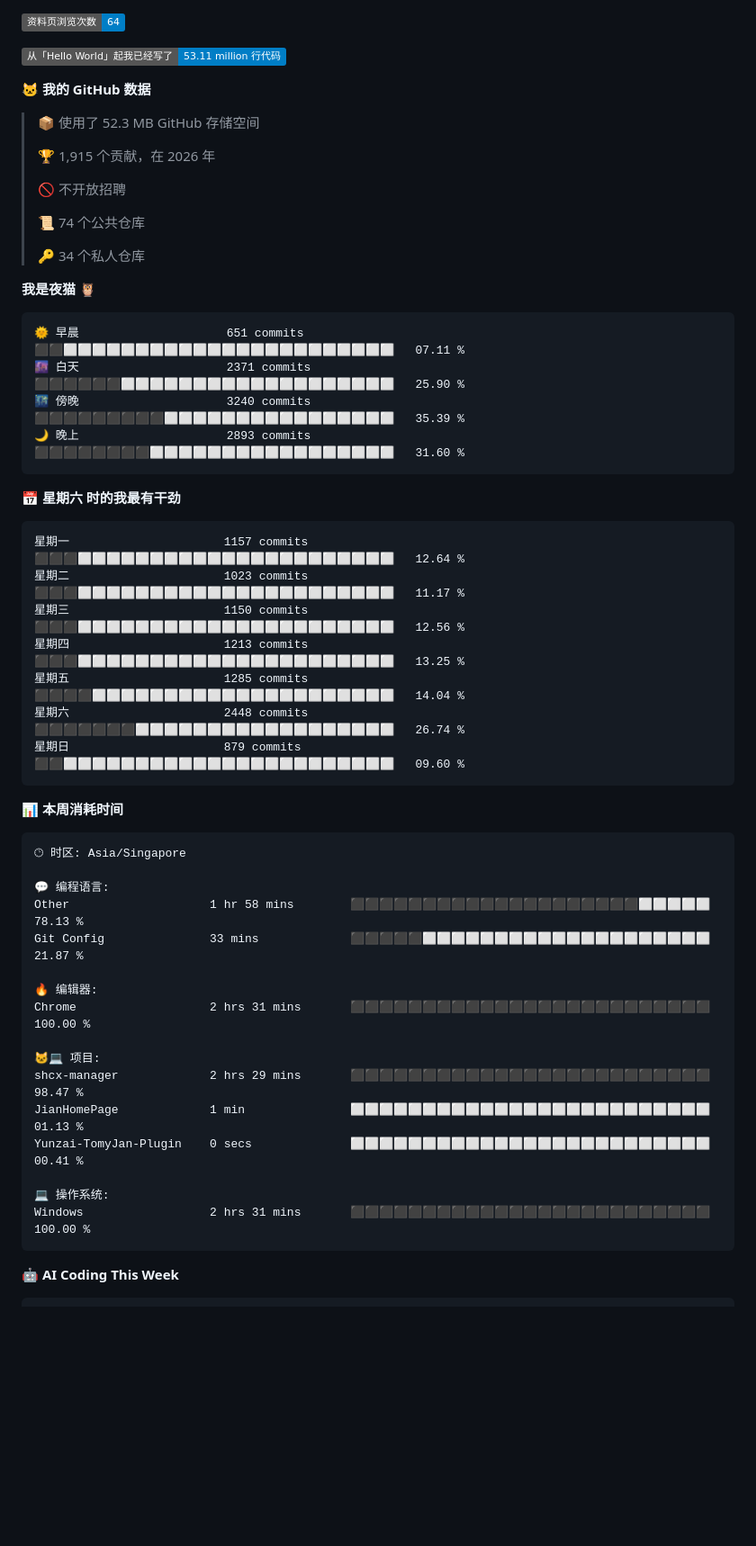
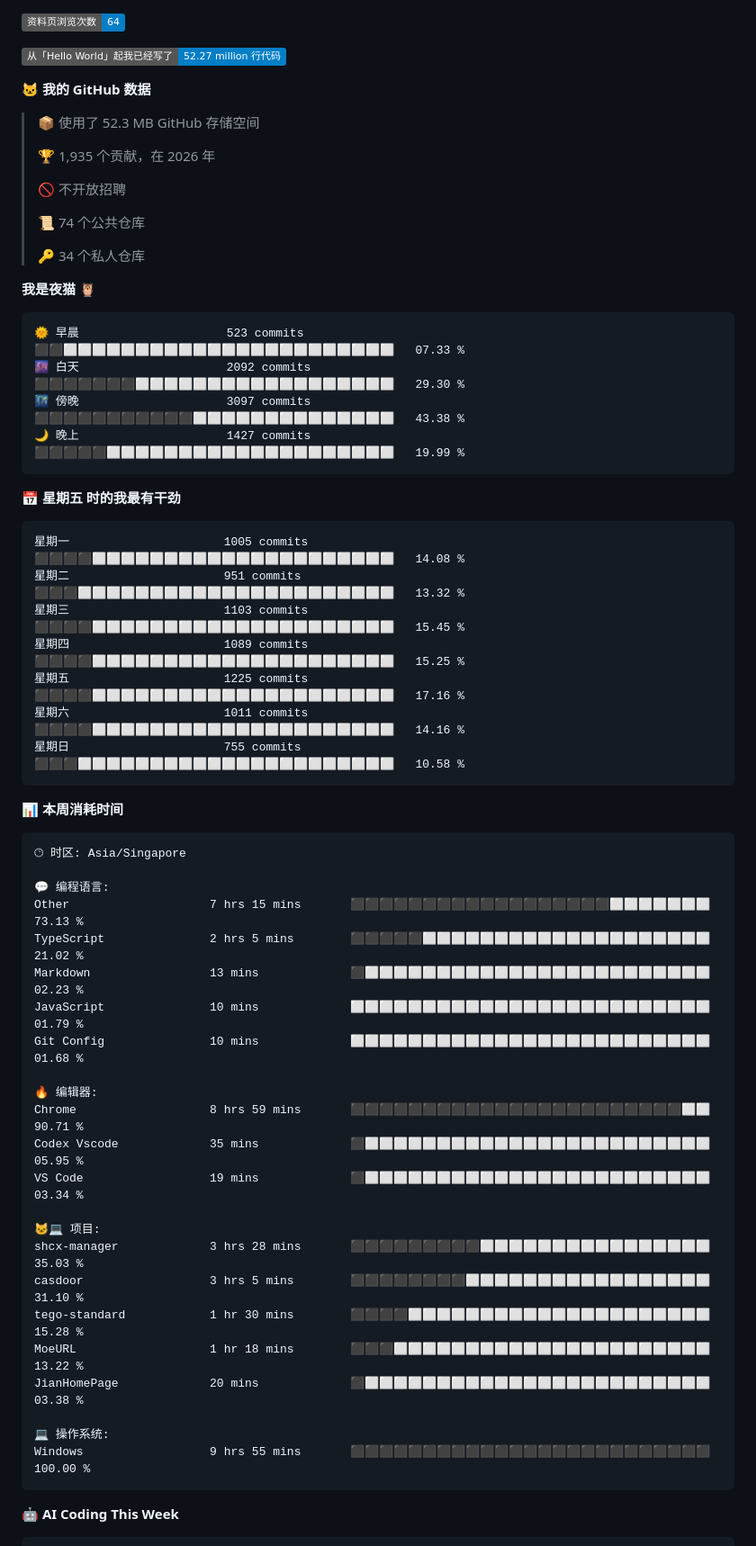
Before and after one commit to TomyJan/TomyJan, a Markdown page: README.md, the part around one of its changes. Shown at 90% size. Rendered like a GitHub page; badges without logos; blank space fills up the shorter version.

Commit message:
Updated with Dev Metrics

````diff
--- a/README.md
+++ b/README.md
@@ -58,13 +58,13 @@
 
 ![Profile Views](http://img.shields.io/badge/%E8%B5%84%E6%96%99%E9%A1%B5%E6%B5%8F%E8%A7%88%E6%AC%A1%E6%95%B0-64-blue?style=flat)
 
-![Lines of code](https://img.shields.io/badge/%E4%BB%8E%E3%80%8CHello%20World%E3%80%8D%E8%B5%B7%E6%88%91%E5%B7%B2%E7%BB%8F%E5%86%99%E4%BA%86-53.11%20million%20%E8%A1%8C%E4%BB%A3%E7%A0%81-blue?style=flat)
+![Lines of code](https://img.shields.io/badge/%E4%BB%8E%E3%80%8CHello%20World%E3%80%8D%E8%B5%B7%E6%88%91%E5%B7%B2%E7%BB%8F%E5%86%99%E4%BA%86-52.27%20million%20%E8%A1%8C%E4%BB%A3%E7%A0%81-blue?style=flat)
 
 **🐱 我的 GitHub 数据**
 
 > 📦  使用了 52.3 MB GitHub 存储空间
  >
-> 🏆 1,915 个贡献，在 2026 年
+> 🏆 1,935 个贡献，在 2026 年
  >
 > 🚫 不开放招聘
  >
@@ -75,21 +75,21 @@
 **我是夜猫 🦉**
 
 ```text
-🌞 早晨                     651 commits         ⬛⬛⬜⬜⬜⬜⬜⬜⬜⬜⬜⬜⬜⬜⬜⬜⬜⬜⬜⬜⬜⬜⬜⬜⬜   07.11 %
-🌆 白天                     2371 commits        ⬛⬛⬛⬛⬛⬛⬜⬜⬜⬜⬜⬜⬜⬜⬜⬜⬜⬜⬜⬜⬜⬜⬜⬜⬜   25.90 %
-🌃 傍晚                     3240 commits        ⬛⬛⬛⬛⬛⬛⬛⬛⬛⬜⬜⬜⬜⬜⬜⬜⬜⬜⬜⬜⬜⬜⬜⬜⬜   35.39 %
-🌙 晚上                     2893 commits        ⬛⬛⬛⬛⬛⬛⬛⬛⬜⬜⬜⬜⬜⬜⬜⬜⬜⬜⬜⬜⬜⬜⬜⬜⬜   31.60 %
+🌞 早晨                     523 commits         ⬛⬛⬜⬜⬜⬜⬜⬜⬜⬜⬜⬜⬜⬜⬜⬜⬜⬜⬜⬜⬜⬜⬜⬜⬜   07.33 %
+🌆 白天                     2092 commits        ⬛⬛⬛⬛⬛⬛⬛⬜⬜⬜⬜⬜⬜⬜⬜⬜⬜⬜⬜⬜⬜⬜⬜⬜⬜   29.30 %
+🌃 傍晚                     3097 commits        ⬛⬛⬛⬛⬛⬛⬛⬛⬛⬛⬛⬜⬜⬜⬜⬜⬜⬜⬜⬜⬜⬜⬜⬜⬜   43.38 %
+🌙 晚上                     1427 commits        ⬛⬛⬛⬛⬛⬜⬜⬜⬜⬜⬜⬜⬜⬜⬜⬜⬜⬜⬜⬜⬜⬜⬜⬜⬜   19.99 %
 ```
-📅 **星期六 时的我最有干劲**
+📅 **星期五 时的我最有干劲**
 
 ```text
-星期一                      1157 commits        ⬛⬛⬛⬜⬜⬜⬜⬜⬜⬜⬜⬜⬜⬜⬜⬜⬜⬜⬜⬜⬜⬜⬜⬜⬜   12.64 %
-星期二                      1023 commits        ⬛⬛⬛⬜⬜⬜⬜⬜⬜⬜⬜⬜⬜⬜⬜⬜⬜⬜⬜⬜⬜⬜⬜⬜⬜   11.17 %
-星期三                      1150 commits        ⬛⬛⬛⬜⬜⬜⬜⬜⬜⬜⬜⬜⬜⬜⬜⬜⬜⬜⬜⬜⬜⬜⬜⬜⬜   12.56 %
-星期四                      1213 commits        ⬛⬛⬛⬜⬜⬜⬜⬜⬜⬜⬜⬜⬜⬜⬜⬜⬜⬜⬜⬜⬜⬜⬜⬜⬜   13.25 %
-星期五                      1285 commits        ⬛⬛⬛⬛⬜⬜⬜⬜⬜⬜⬜⬜⬜⬜⬜⬜⬜⬜⬜⬜⬜⬜⬜⬜⬜   14.04 %
-星期六                      2448 commits        ⬛⬛⬛⬛⬛⬛⬛⬜⬜⬜⬜⬜⬜⬜⬜⬜⬜⬜⬜⬜⬜⬜⬜⬜⬜   26.74 %
-星期日                      879 commits         ⬛⬛⬜⬜⬜⬜⬜⬜⬜⬜⬜⬜⬜⬜⬜⬜⬜⬜⬜⬜⬜⬜⬜⬜⬜   09.60 %
+星期一                      1005 commits        ⬛⬛⬛⬛⬜⬜⬜⬜⬜⬜⬜⬜⬜⬜⬜⬜⬜⬜⬜⬜⬜⬜⬜⬜⬜   14.08 %
+星期二                      951 commits         ⬛⬛⬛⬜⬜⬜⬜⬜⬜⬜⬜⬜⬜⬜⬜⬜⬜⬜⬜⬜⬜⬜⬜⬜⬜   13.32 %
+星期三                      1103 commits        ⬛⬛⬛⬛⬜⬜⬜⬜⬜⬜⬜⬜⬜⬜⬜⬜⬜⬜⬜⬜⬜⬜⬜⬜⬜   15.45 %
+星期四                      1089 commits        ⬛⬛⬛⬛⬜⬜⬜⬜⬜⬜⬜⬜⬜⬜⬜⬜⬜⬜⬜⬜⬜⬜⬜⬜⬜   15.25 %
+星期五                      1225 commits        ⬛⬛⬛⬛⬜⬜⬜⬜⬜⬜⬜⬜⬜⬜⬜⬜⬜⬜⬜⬜⬜⬜⬜⬜⬜   17.16 %
+星期六                      1011 commits        ⬛⬛⬛⬛⬜⬜⬜⬜⬜⬜⬜⬜⬜⬜⬜⬜⬜⬜⬜⬜⬜⬜⬜⬜⬜   14.16 %
+星期日                      755 commits         ⬛⬛⬛⬜⬜⬜⬜⬜⬜⬜⬜⬜⬜⬜⬜⬜⬜⬜⬜⬜⬜⬜⬜⬜⬜   10.58 %
 ```
 
 
@@ -99,19 +99,26 @@
 🕑︎ 时区: Asia/Singapore
 
 💬 编程语言:
-Other                    1 hr 58 mins        ⬛⬛⬛⬛⬛⬛⬛⬛⬛⬛⬛⬛⬛⬛⬛⬛⬛⬛⬛⬛⬜⬜⬜⬜⬜   78.13 %
-Git Config               33 mins             ⬛⬛⬛⬛⬛⬜⬜⬜⬜⬜⬜⬜⬜⬜⬜⬜⬜⬜⬜⬜⬜⬜⬜⬜⬜   21.87 %
+Other                    7 hrs 15 mins       ⬛⬛⬛⬛⬛⬛⬛⬛⬛⬛⬛⬛⬛⬛⬛⬛⬛⬛⬜⬜⬜⬜⬜⬜⬜   73.13 %
+TypeScript               2 hrs 5 mins        ⬛⬛⬛⬛⬛⬜⬜⬜⬜⬜⬜⬜⬜⬜⬜⬜⬜⬜⬜⬜⬜⬜⬜⬜⬜   21.02 %
+Markdown                 13 mins             ⬛⬜⬜⬜⬜⬜⬜⬜⬜⬜⬜⬜⬜⬜⬜⬜⬜⬜⬜⬜⬜⬜⬜⬜⬜   02.23 %
+JavaScript               10 mins             ⬜⬜⬜⬜⬜⬜⬜⬜⬜⬜⬜⬜⬜⬜⬜⬜⬜⬜⬜⬜⬜⬜⬜⬜⬜   01.79 %
+Git Config               10 mins             ⬜⬜⬜⬜⬜⬜⬜⬜⬜⬜⬜⬜⬜⬜⬜⬜⬜⬜⬜⬜⬜⬜⬜⬜⬜   01.68 %
 
 🔥 编辑器:
-Chrome                   2 hrs 31 mins       ⬛⬛⬛⬛⬛⬛⬛⬛⬛⬛⬛⬛⬛⬛⬛⬛⬛⬛⬛⬛⬛⬛⬛⬛⬛   100.00 %
+Chrome                   8 hrs 59 mins       ⬛⬛⬛⬛⬛⬛⬛⬛⬛⬛⬛⬛⬛⬛⬛⬛⬛⬛⬛⬛⬛⬛⬛⬜⬜   90.71 %
+Codex Vscode             35 mins             ⬛⬜⬜⬜⬜⬜⬜⬜⬜⬜⬜⬜⬜⬜⬜⬜⬜⬜⬜⬜⬜⬜⬜⬜⬜   05.95 %
+VS Code                  19 mins             ⬛⬜⬜⬜⬜⬜⬜⬜⬜⬜⬜⬜⬜⬜⬜⬜⬜⬜⬜⬜⬜⬜⬜⬜⬜   03.34 %
 
 🐱‍💻 项目:
-shcx-manager             2 hrs 29 mins       ⬛⬛⬛⬛⬛⬛⬛⬛⬛⬛⬛⬛⬛⬛⬛⬛⬛⬛⬛⬛⬛⬛⬛⬛⬛   98.47 %
-JianHomePage             1 min               ⬜⬜⬜⬜⬜⬜⬜⬜⬜⬜⬜⬜⬜⬜⬜⬜⬜⬜⬜⬜⬜⬜⬜⬜⬜   01.13 %
-Yunzai-TomyJan-Plugin    0 secs              ⬜⬜⬜⬜⬜⬜⬜⬜⬜⬜⬜⬜⬜⬜⬜⬜⬜⬜⬜⬜⬜⬜⬜⬜⬜   00.41 %
+shcx-manager             3 hrs 28 mins       ⬛⬛⬛⬛⬛⬛⬛⬛⬛⬜⬜⬜⬜⬜⬜⬜⬜⬜⬜⬜⬜⬜⬜⬜⬜   35.03 %
+casdoor                  3 hrs 5 mins        ⬛⬛⬛⬛⬛⬛⬛⬛⬜⬜⬜⬜⬜⬜⬜⬜⬜⬜⬜⬜⬜⬜⬜⬜⬜   31.10 %
+tego-standard            1 hr 30 mins        ⬛⬛⬛⬛⬜⬜⬜⬜⬜⬜⬜⬜⬜⬜⬜⬜⬜⬜⬜⬜⬜⬜⬜⬜⬜   15.28 %
+MoeURL                   1 hr 18 mins        ⬛⬛⬛⬜⬜⬜⬜⬜⬜⬜⬜⬜⬜⬜⬜⬜⬜⬜⬜⬜⬜⬜⬜⬜⬜   13.22 %
+JianHomePage             20 mins             ⬛⬜⬜⬜⬜⬜⬜⬜⬜⬜⬜⬜⬜⬜⬜⬜⬜⬜⬜⬜⬜⬜⬜⬜⬜   03.38 %
 
 💻 操作系统:
-Windows                  2 hrs 31 mins       ⬛⬛⬛⬛⬛⬛⬛⬛⬛⬛⬛⬛⬛⬛⬛⬛⬛⬛⬛⬛⬛⬛⬛⬛⬛   100.00 %
+Windows                  9 hrs 55 mins       ⬛⬛⬛⬛⬛⬛⬛⬛⬛⬛⬛⬛⬛⬛⬛⬛⬛⬛⬛⬛⬛⬛⬛⬛⬛   100.00 %
 ```
 
 🤖 **AI Coding This Week**
````
Also changed, not shown: other parts of README.md (+21 -4 lines), assets/bar_graph.png.
